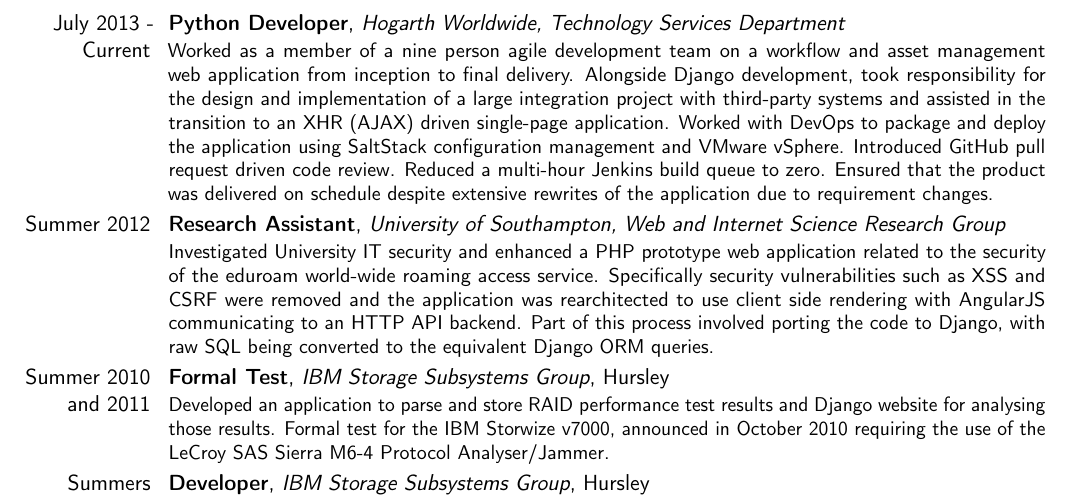
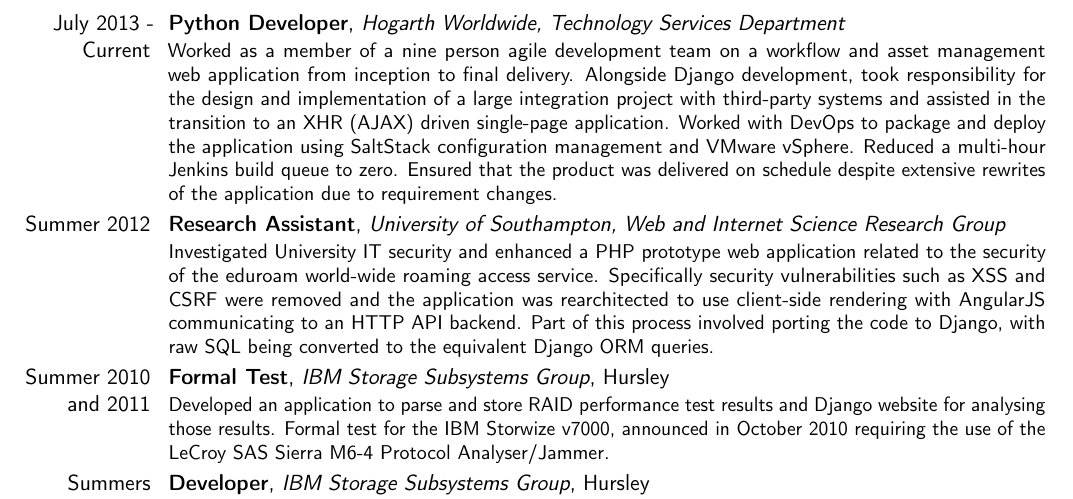
Before and after one commit to graingert/curriculum-vitae, a LaTeX CV (cv.tex): part of page 1 of 2, cut so that both start at the same text. Compiled offline with pdfLaTeX.

Commit message:
Remove github, add hyphen

```diff
--- a/cv.tex
+++ b/cv.tex
@@ -92,14 +92,13 @@
   of a large integration project with third-party systems and assisted in the
   transition to an XHR (AJAX) driven single-page application. Worked with
   DevOps to package and deploy the application using SaltStack configuration
-  management and VMware vSphere. Introduced GitHub pull request driven
-  code review. Reduced a multi-hour Jenkins build queue to zero. Ensured
-  that the product was delivered on schedule despite extensive rewrites of the
-  application due to requirement changes.
+  management and VMware vSphere. Reduced a multi-hour Jenkins build queue to
+  zero. Ensured that the product was delivered on schedule despite extensive
+  rewrites of the application due to requirement changes.
 }
 \cventry{Summer 2012}{Research Assistant}{University of Southampton, Web and Internet Science Research Group}{}{}{
   Investigated University IT security and enhanced a PHP prototype web application related to the security of the eduroam world-wide roaming access service.
-  Specifically security vulnerabilities such as XSS and CSRF were removed and the application was rearchitected to use client side rendering with AngularJS communicating to an HTTP API backend.
+  Specifically security vulnerabilities such as XSS and CSRF were removed and the application was rearchitected to use client-side rendering with AngularJS communicating to an HTTP API backend.
   Part of this process involved porting the code to Django, with raw SQL being converted to the equivalent Django ORM queries.
 }
 \cventry{Summer 2010 and 2011}{Formal Test}{IBM Storage Subsystems Group}{Hursley}{}{
```
